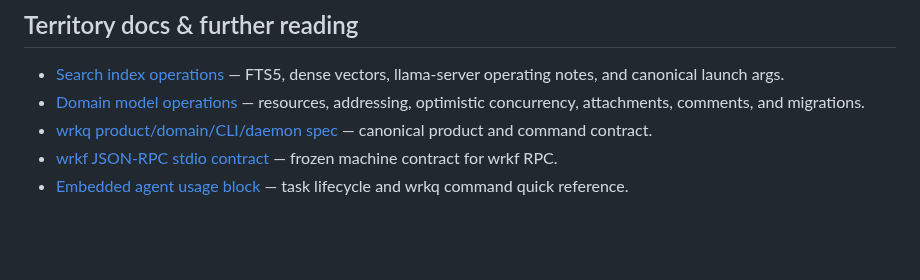
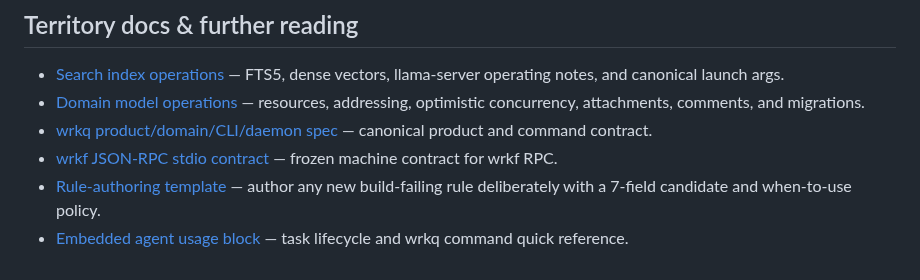
Before and after one commit to lherron/wrkq, a Markdown page: AGENTS.md, the part around the change. Rendered like a GitHub page; blank space fills up the shorter version.

Commit message:
feat(docs): T-04378 — rule-authoring hygiene template

```diff
--- a/AGENTS.md
+++ b/AGENTS.md
@@ -90,4 +90,5 @@ If you have questions, number them for easier responses.
 - [Domain model operations](internal/domain/README.md) — resources, addressing, optimistic concurrency, attachments, comments, and migrations.
 - [wrkq product/domain/CLI/daemon spec](docs/SPEC.md) — canonical product and command contract.
 - [wrkf JSON-RPC stdio contract](docs/wrkf-rpc.md) — frozen machine contract for wrkf RPC.
+- [Rule-authoring template](docs/rule-template.md) — author any new build-failing rule deliberately with a 7-field candidate and when-to-use policy.
 - [Embedded agent usage block](internal/cli/embedded/WRKQ-USAGE.md) — task lifecycle and wrkq command quick reference.
```
Also changed, not shown: docs/rule-template.md (added, +31 -0 lines).
